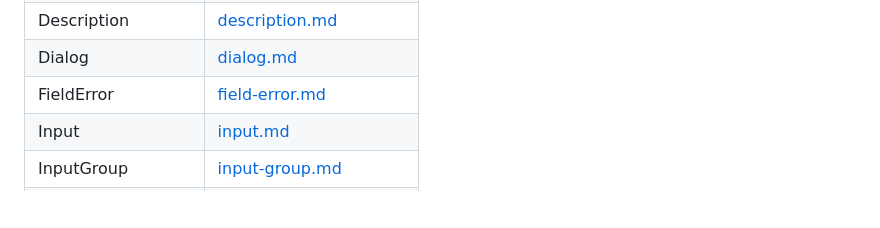
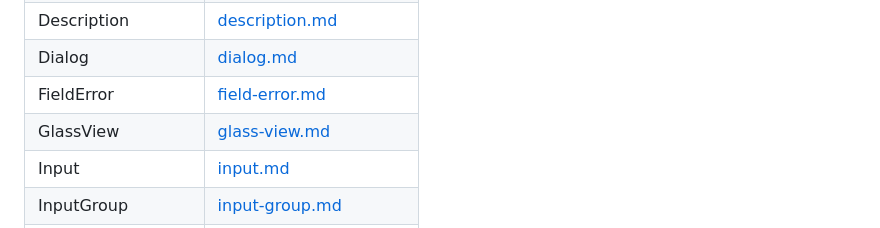
Before and after one commit to heroui-inc/heroui-native, a Markdown page: docs/components.md, the part around the change. Drawn GitHub-style; blank space fills up the shorter version.

Commit message:
docs: add GlassView to component index

```diff
--- a/docs/components.md
+++ b/docs/components.md
@@ -14,7 +14,8 @@
 | ControlField      | [control-field.md](../src/components/control-field/control-field.md)                |
 | Description       | [description.md](../src/components/description/description.md)                      |
 | Dialog            | [dialog.md](../src/components/dialog/dialog.md)                                     |
-| FieldError        | [field-error.md](../src/components/field-error/field-error.md)                      |
+| FieldError        | [field-error.md](../src/components/field-error/field-error.md)
+| GlassView         | [glass-view.md](../src/components/glass-view/glass-view.md)                         ||
 | Input             | [input.md](../src/components/input/input.md)                                        |
 | InputGroup        | [input-group.md](../src/components/input-group/input-group.md)                      |
 | InputOTP          | [input-otp.md](../src/components/input-otp/input-otp.md)                            |
```
